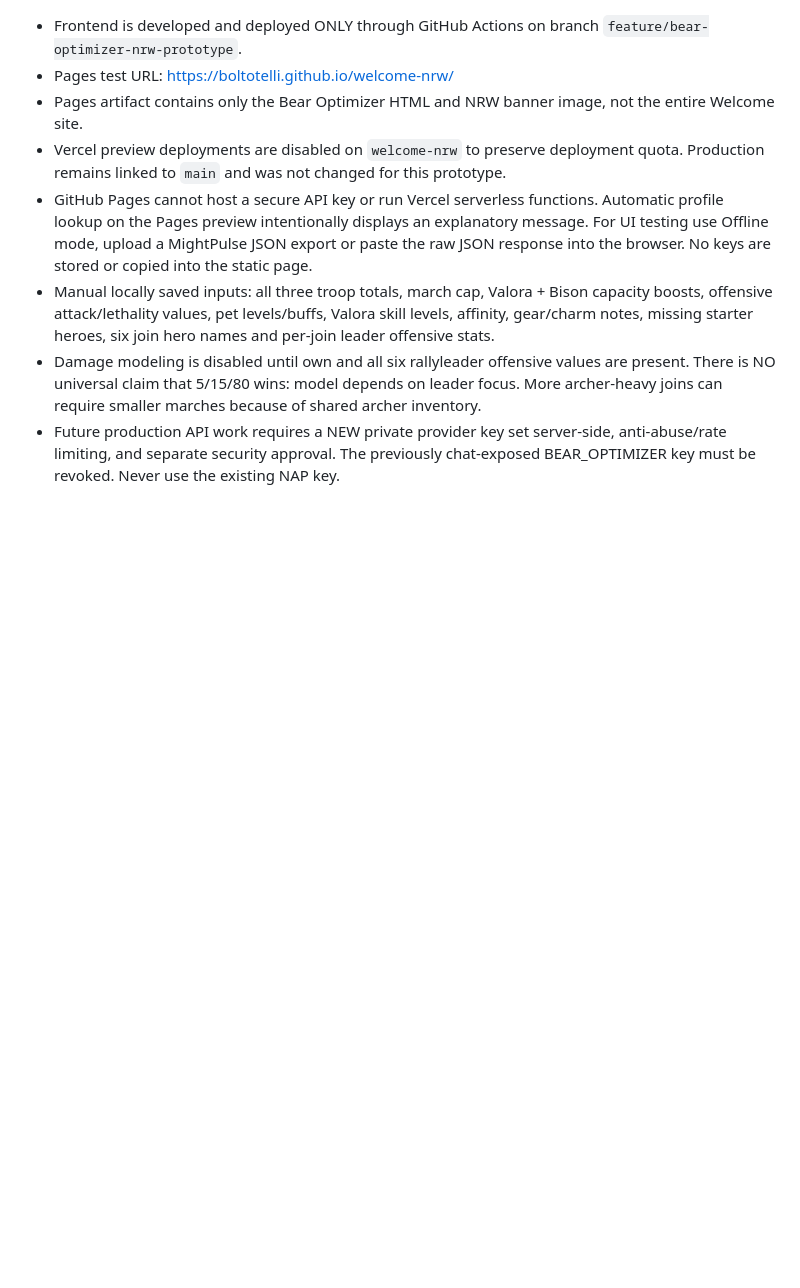
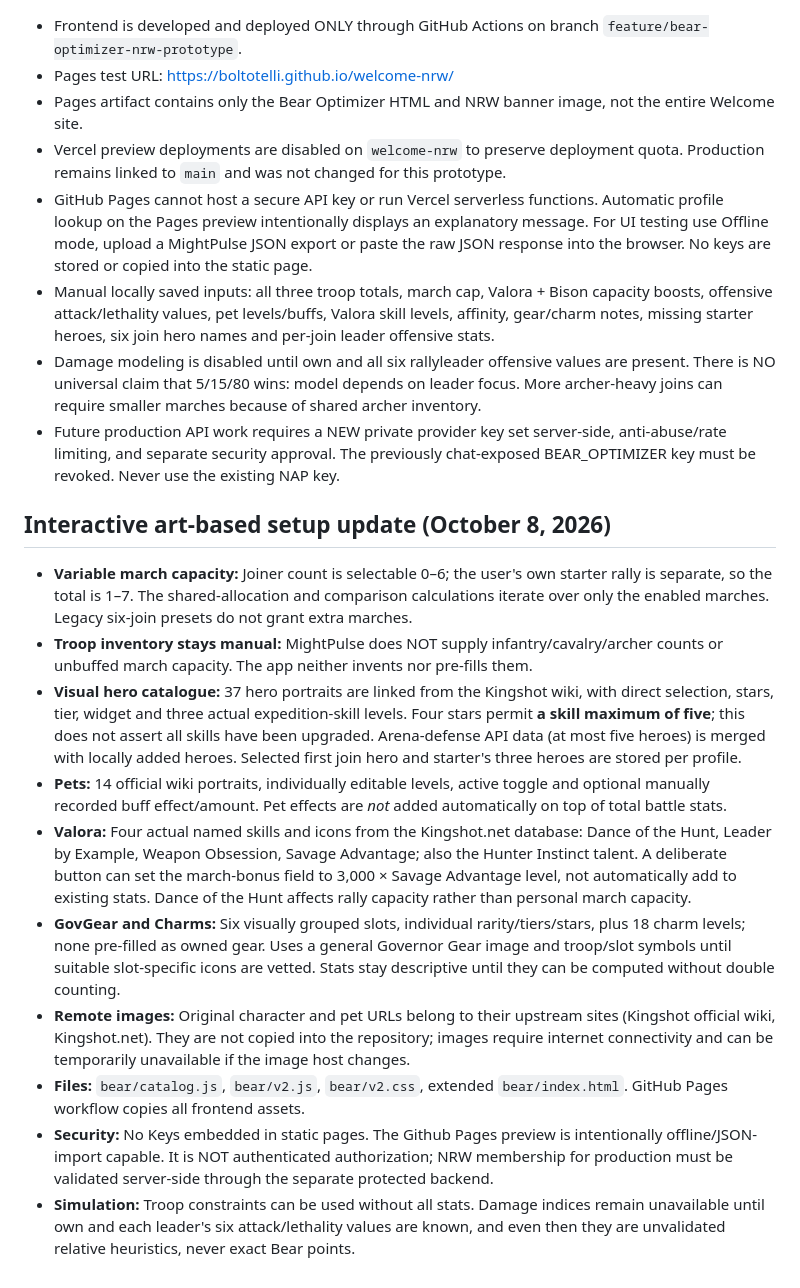
Before and after one commit to Boltotelli/welcome-nrw, a Markdown page: bear/README.md, the part around the change. GitHub-like rendering; blank space fills up the shorter version.

Commit message:
docs(bear): document visual editor, variable march count and data safety

```diff
--- a/bear/README.md
+++ b/bear/README.md
@@ -44,3 +44,16 @@ Do not edit the existing live dashboard navigation until the user approves the g
 - Manual locally saved inputs: all three troop totals, march cap, Valora + Bison capacity boosts, offensive attack/lethality values, pet levels/buffs, Valora skill levels, affinity, gear/charm notes, missing starter heroes, six join hero names and per-join leader offensive stats.
 - Damage modeling is disabled until own and all six rallyleader offensive values are present. There is NO universal claim that 5/15/80 wins: model depends on leader focus. More archer-heavy joins can require smaller marches because of shared archer inventory.
 - Future production API work requires a NEW private provider key set server-side, anti-abuse/rate limiting, and separate security approval. The previously chat-exposed BEAR_OPTIMIZER key must be revoked. Never use the existing NAP key.
+
+## Interactive art-based setup update (October 8, 2026)
+
+- **Variable march capacity:** Joiner count is selectable 0–6; the user's own starter rally is separate, so the total is 1–7. The shared-allocation and comparison calculations iterate over only the enabled marches. Legacy six-join presets do not grant extra marches.
+- **Troop inventory stays manual:** MightPulse does NOT supply infantry/cavalry/archer counts or unbuffed march capacity. The app neither invents nor pre-fills them.
+- **Visual hero catalogue:** 37 hero portraits are linked from the Kingshot wiki, with direct selection, stars, tier, widget and three actual expedition-skill levels. Four stars permit **a skill maximum of five**; this does not assert all skills have been upgraded. Arena-defense API data (at most five heroes) is merged with locally added heroes. Selected first join hero and starter's three heroes are stored per profile.
+- **Pets:** 14 official wiki portraits, individually editable levels, active toggle and optional manually recorded buff effect/amount. Pet effects are *not* added automatically on top of total battle stats.
+- **Valora:** Four actual named skills and icons from the Kingshot.net database: Dance of the Hunt, Leader by Example, Weapon Obsession, Savage Advantage; also the Hunter Instinct talent. A deliberate button can set the march-bonus field to 3,000 × Savage Advantage level, not automatically add to existing stats. Dance of the Hunt affects rally capacity rather than personal march capacity.
+- **GovGear and Charms:** Six visually grouped slots, individual rarity/tiers/stars, plus 18 charm levels; none pre-filled as owned gear. Uses a general Governor Gear image and troop/slot symbols until suitable slot-specific icons are vetted. Stats stay descriptive until they can be computed without double counting.
+- **Remote images:** Original character and pet URLs belong to their upstream sites (Kingshot official wiki, Kingshot.net). They are not copied into the repository; images require internet connectivity and can be temporarily unavailable if the image host changes.
+- **Files:** `bear/catalog.js`, `bear/v2.js`, `bear/v2.css`, extended `bear/index.html`. GitHub Pages workflow copies all frontend assets.
+- **Security:** No Keys embedded in static pages. The Github Pages preview is intentionally offline/JSON-import capable. It is NOT authenticated authorization; NRW membership for production must be validated server-side through the separate protected backend.
+- **Simulation:** Troop constraints can be used without all stats. Damage indices remain unavailable until own and each leader's six attack/lethality values are known, and even then they are unvalidated relative heuristics, never exact Bear points.
```
